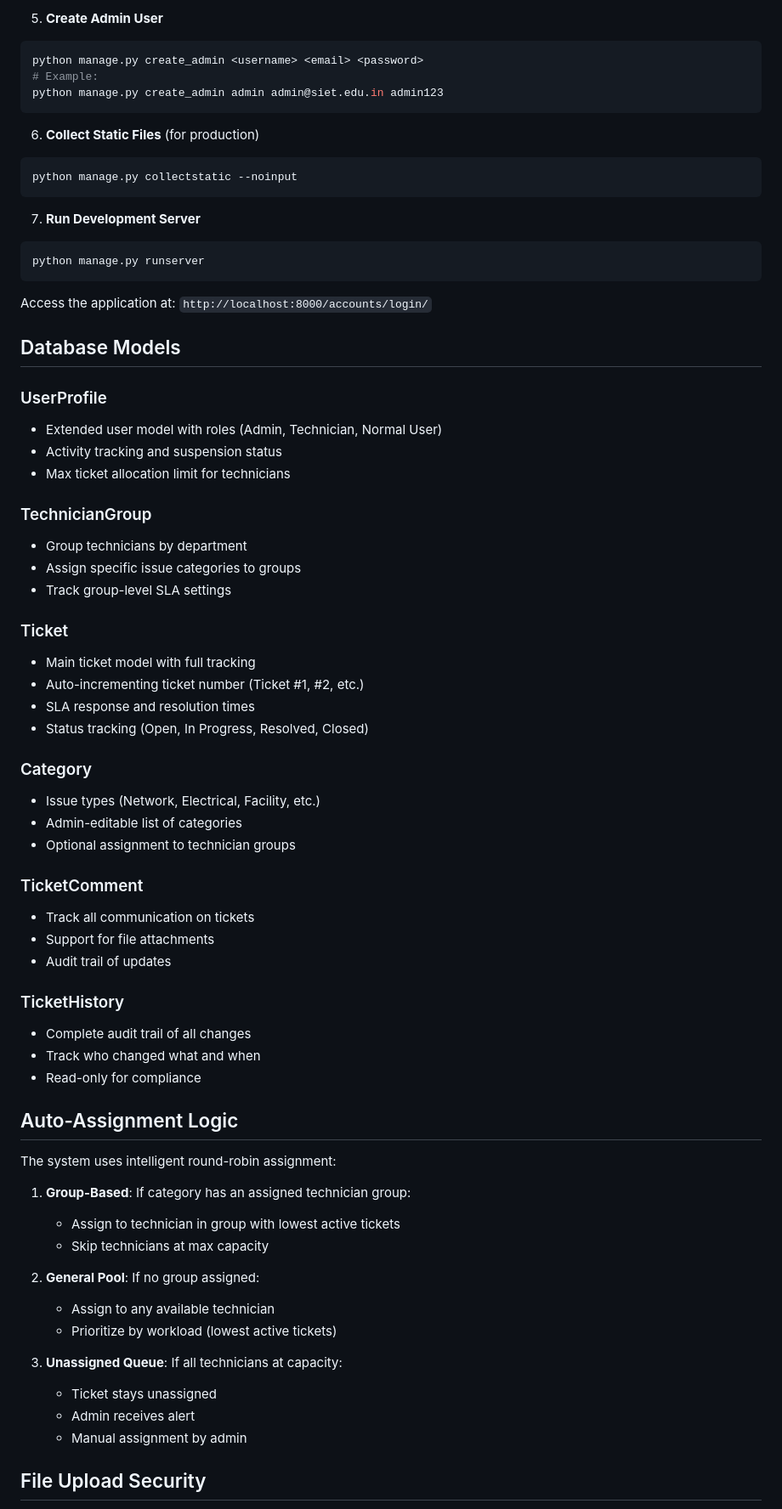
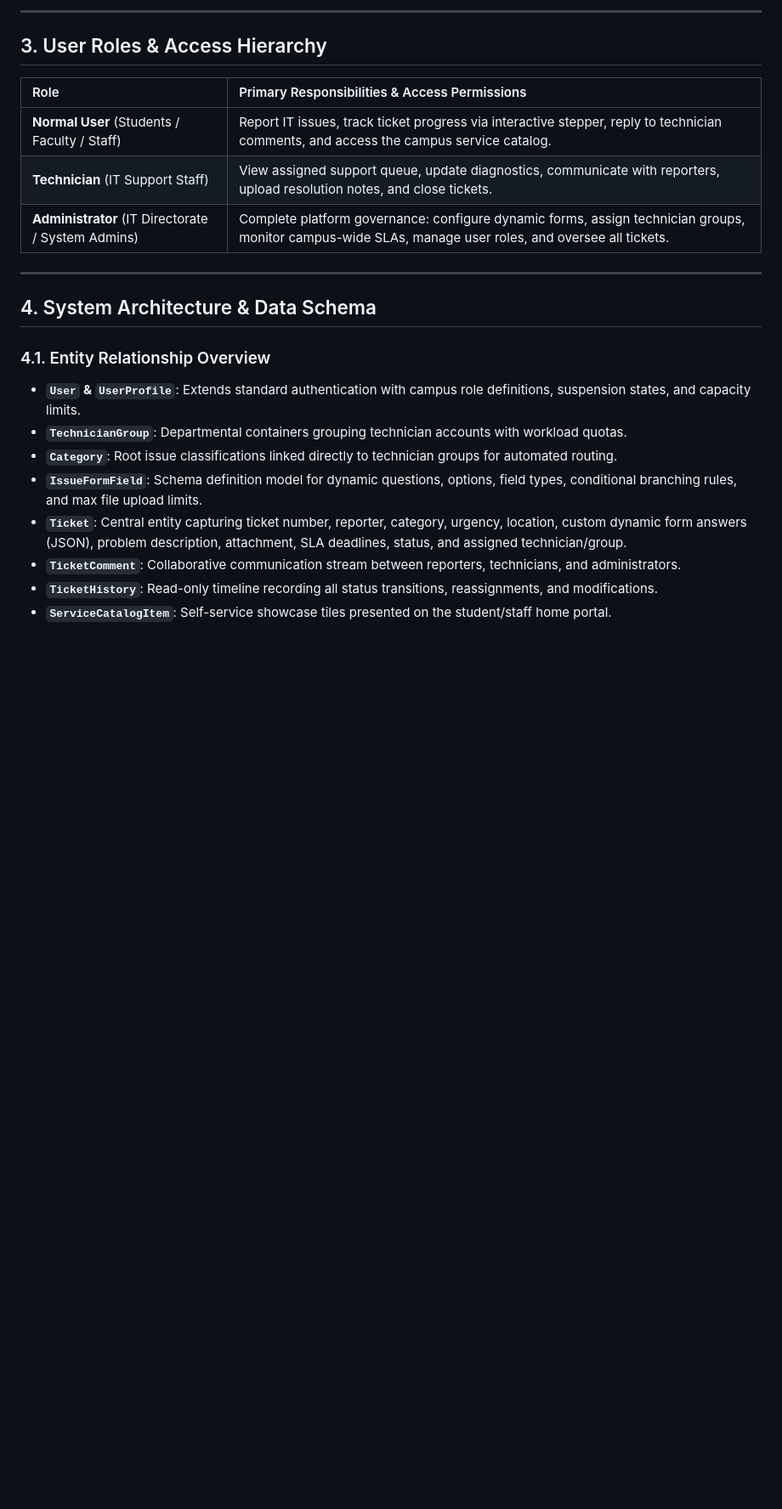
Before and after one commit to vaishnavanS/SIET_Ticket_Platform, a Markdown page: README.md, the part around one of its changes. Shown at 85% size. Drawn GitHub-style; blank space fills up the shorter version.

````diff
--- a/README.md
+++ b/README.md
@@ -88,72 +54,25 @@ python manage.py migrate
 
-5. **Create Admin User**
-```bash
-python manage.py create_admin <username> <email> <password>
-# Example:
-python manage.py create_admin admin admin@siet.edu.in admin123
-```
+---
 
-6. **Collect Static Files** (for production)
-```bash
-python manage.py collectstatic --noinput
-```
+## 3. User Roles & Access Hierarchy
 
-7. **Run Development Server**
-```bash
-python manage.py runserver
-```
+| Role | Primary Responsibilities & Access Permissions |
+| :--- | :--- |
+| **Normal User** (Students / Faculty / Staff) | Report IT issues, track ticket progress via interactive stepper, reply to technician comments, and access the campus service catalog. |
+| **Technician** (IT Support Staff) | View assigned support queue, update diagnostics, communicate with reporters, upload resolution notes, and close tickets. |
+| **Administrator** (IT Directorate / System Admins) | Complete platform governance: configure dynamic forms, assign technician groups, monitor campus-wide SLAs, manage user roles, and oversee all tickets. |
 
-Access the application at: `http://localhost:8000/accounts/login/`
+---
 
-## Database Models
+## 4. System Architecture & Data Schema
 
-### UserProfile
-- Extended user model with roles (Admin, Technician, Normal User)
-- Activity tracking and suspension status
-- Max ticket allocation limit for technicians
+### 4.1. Entity Relationship Overview
+- **`User` & `UserProfile`**: Extends standard authentication with campus role definitions, suspension states, and capacity limits.
+- **`TechnicianGroup`**: Departmental containers grouping technician accounts with workload quotas.
+- **`Category`**: Root issue classifications linked directly to technician groups for automated routing.
+- **`IssueFormField`**: Schema definition model for dynamic questions, options, field types, conditional branching rules, and max file upload limits.
+- **`Ticket`**: Central entity capturing ticket number, reporter, category, urgency, location, custom dynamic form answers (JSON), problem description, attachment, SLA deadlines, status, and assigned technician/group.
+- **`TicketComment`**: Collaborative communication stream between reporters, technicians, and administrators.
+- **`TicketHistory`**: Read-only timeline recording all status transitions, reassignments, and modifications.
+- **`ServiceCatalogItem`**: Self-service showcase tiles presented on the student/staff home portal.
 
-### TechnicianGroup
-- Group technicians by department
-- Assign specific issue categories to groups
-- Track group-level SLA settings
-
-### Ticket
-- Main ticket model with full tracking
-- Auto-incrementing ticket number (Ticket #1, #2, etc.)
-- SLA response and resolution times
-- Status tracking (Open, In Progress, Resolved, Closed)
-
-### Category
-- Issue types (Network, Electrical, Facility, etc.)
-- Admin-editable list of categories
-- Optional assignment to technician groups
-
-### TicketComment
-- Track all communication on tickets
-- Support for file attachments
-- Audit trail of updates
-
-### TicketHistory
-- Complete audit trail of all changes
-- Track who changed what and when
-- Read-only for compliance
-
-## Auto-Assignment Logic
-
-The system uses intelligent round-robin assignment:
-
-1. **Group-Based**: If category has an assigned technician group:
-   - Assign to technician in group with lowest active tickets
-   - Skip technicians at max capacity
-
-2. **General Pool**: If no group assigned:
-   - Assign to any available technician
-   - Prioritize by workload (lowest active tickets)
-
-3. **Unassigned Queue**: If all technicians at capacity:
-   - Ticket stays unassigned
-   - Admin receives alert
-   - Manual assignment by admin
-
-## File Upload Security
-
````
Also changed, not shown: other parts of README.md (+47 -219 lines).
